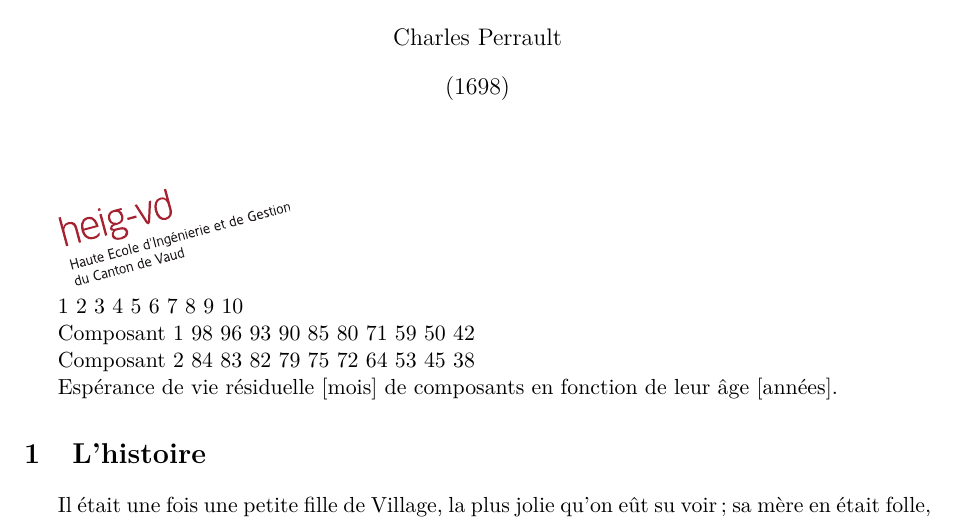
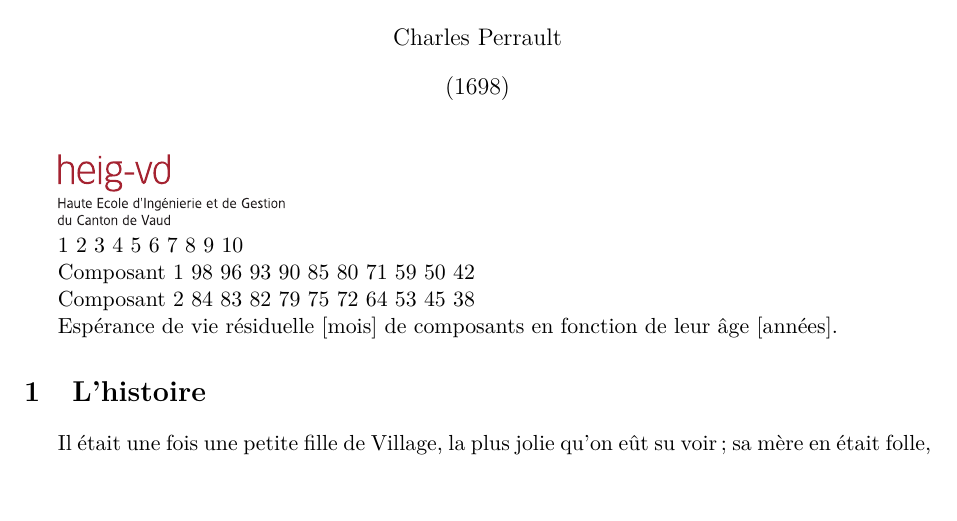
Before and after one commit to Aebiluc/Latex, a LaTeX document (Ex 4/ex4.tex): part of page 1 of 2, cut so that both start at the same text, the shorter picture padded with empty space. Compiled offline with pdfLaTeX.

Commit message:
Compilation du .eps

```diff
--- a/Ex 4/ex4.tex
+++ b/Ex 4/ex4.tex
@@ -7,7 +7,7 @@
 \usepackage[frenchb]{babel}
 
 \usepackage{graphicx}
-
+\usepackage{epstopdf}
 \setlength{\textwidth}{16cm}
 \setlength{\textheight}{24cm}
 \setlength{\oddsidemargin}{0cm}
@@ -20,7 +20,7 @@
 \begin{document}
 \maketitle
 
-\includegraphics[width=4cm,angle=15]{logo-HEIG-VD.eps}
+\includegraphics[width=4cm,angle=0]{logo-HEIG-VD.eps}
 
               1   2   3   4   5   6   7   8   9  10
 
```
Also changed, not shown: Ex 4/ex4.pdf, 1 other file.
